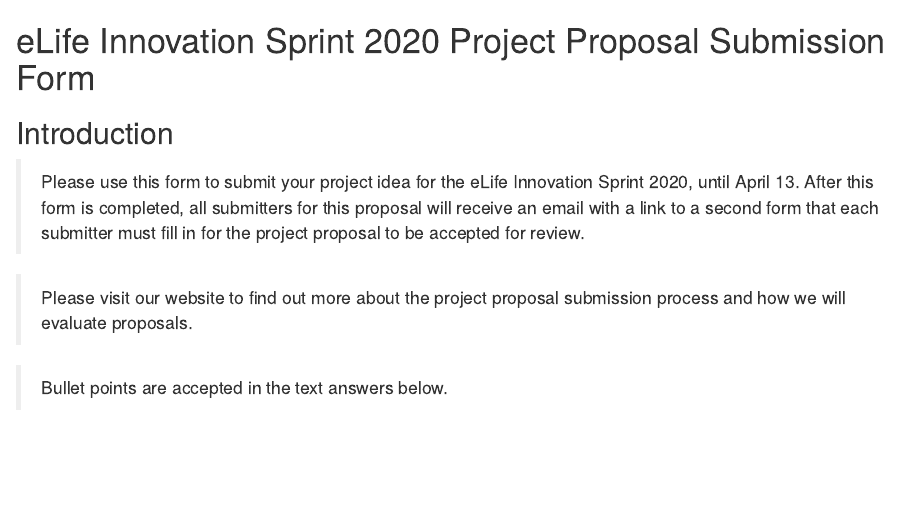
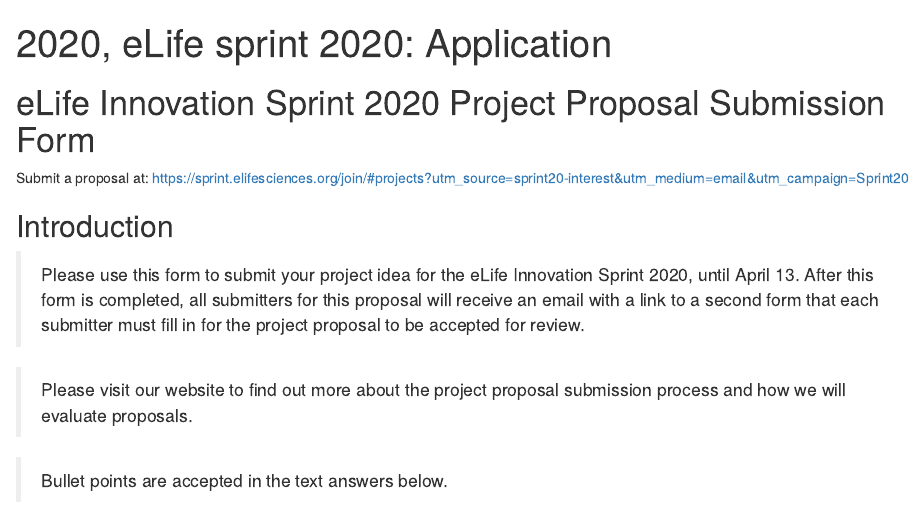
Before and after one commit to maurolepore/conf, an R Markdown document (vignettes/2020_elife_application.Rmd): the page in a window 1100 px wide, from its top. Rendered offline with R 4.5, knitr and Pandoc, with nearby package versions.

Commit message:
Rebuild site

````diff
--- a/vignettes/2020_elife_application.Rmd
+++ b/vignettes/2020_elife_application.Rmd
@@ -0,0 +1,5 @@
+---
+title: "2020, eLife sprint 2020: Application"
+---
+
+```{r, include = FALSE}
@@ -2,3 +14,4 @@
+Submit a proposal at: <https://sprint.elifesciences.org/join/#projects?utm_source=sprint20-interest&utm_medium=email&utm_campaign=Sprint20>
 
 ## Introduction
 
````
Also changed, not shown: docs/pkgdown.yml, vignettes/2020_elife_application.Rmd (7 more changed lines), 13 other files.
